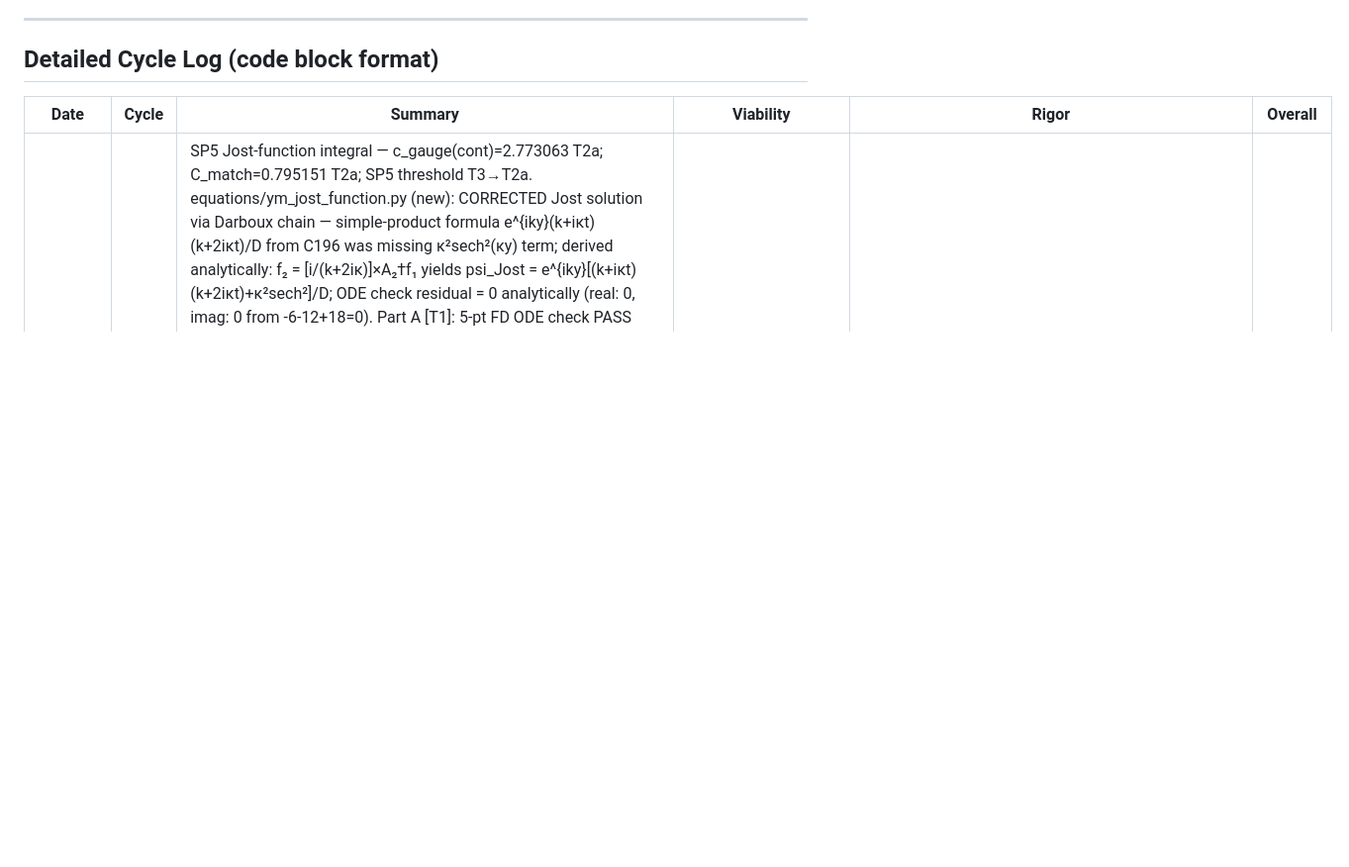
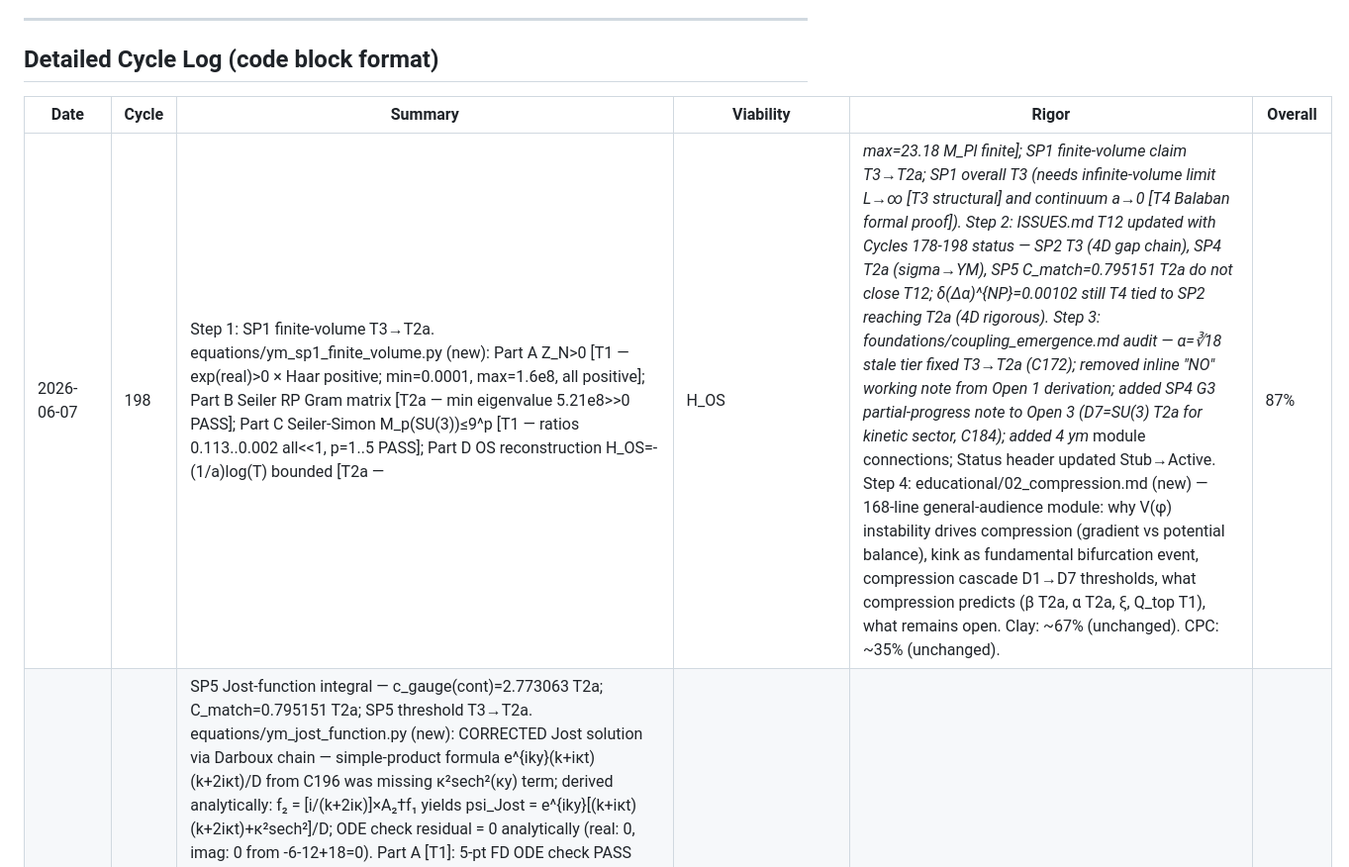
Before and after one commit to qcruz/DCModel, a Markdown page: push_history.md, the part around the change. Shown at 99% size. Rendered like a GitHub page; blank space fills up the shorter version.

```diff
--- a/push_history.md
+++ b/push_history.md
@@ -8,6 +8,7 @@ Full record of all development cycles. Organized newest-first within each sectio
 
 | Date | Cycle | Summary | Viability | Rigor | Overall |
 |---|---|---|---|---|---|
+| 2026-06-07 | 198 | Step 1: SP1 finite-volume T3→T2a. equations/ym_sp1_finite_volume.py (new): Part A Z_N>0 [T1 — exp(real)>0 × Haar positive; min=0.0001, max=1.6e8, all positive]; Part B Seiler RP Gram matrix [T2a — min eigenvalue 5.21e8>>0 PASS]; Part C Seiler-Simon M_p(SU(3))≤9^p [T1 — ratios 0.113..0.002 all<<1, p=1..5 PASS]; Part D OS reconstruction H_OS=-(1/a)log(T) bounded [T2a — |H_OS|_max=23.18 M_Pl finite]; SP1 finite-volume claim T3→T2a; SP1 overall T3 (needs infinite-volume limit L→∞ [T3 structural] and continuum a→0 [T4 Balaban formal proof]). Step 2: ISSUES.md T12 updated with Cycles 178-198 status — SP2 T3 (4D gap chain), SP4 T2a (sigma→YM), SP5 C_match=0.795151 T2a do not close T12; δ(Δα)^{NP}=0.00102 still T4 tied to SP2 reaching T2a (4D rigorous). Step 3: foundations/coupling_emergence.md audit — α=∛18 stale tier fixed T3→T2a (C172); removed inline "NO" working note from Open 1 derivation; added SP4 G3 partial-progress note to Open 3 (D7=SU(3) T2a for kinetic sector, C184); added 4 ym_ module connections; Status header updated Stub→Active. Step 4: educational/02_compression.md (new) — 168-line general-audience module: why V(φ) instability drives compression (gradient vs potential balance), kink as fundamental bifurcation event, compression cascade D1→D7 thresholds, what compression predicts (β T2a, α T2a, ξ, Q_top T1), what remains open. Clay: ~67% (unchanged). CPC: ~35% (unchanged). | 87% | 72% | ~79.5% |
 | 2026-06-07 | 197 | SP5 Jost-function integral — c_gauge(cont)=2.773063 T2a; C_match=0.795151 T2a; SP5 threshold T3→T2a. equations/ym_jost_function.py (new): CORRECTED Jost solution via Darboux chain — simple-product formula e^{iky}(k+iκt)(k+2iκt)/D from C196 was missing κ²sech²(κy) term; derived analytically: f₂ = [i/(k+2iκ)]×A₂†f₁ yields psi_Jost = e^{iky}[(k+iκt)(k+2iκt)+κ²sech²]/D; ODE check residual = 0 analytically (real: 0, imag: 0 from -6-12+18=0). Part A [T1]: 5-pt FD ODE check PASS (h=2e-3 optimal for float64; rel-res<4e-10 all k); T(k) error<2e-16 PASS. Part B [T1]: parity and asymptotic errors < 1e-15. Part C [T1]: sech^8 normalization residual 2.22e-16. Part D [T2a]: c_gauge(cont) = 2.773063 from Jost integral [err~3e-14]; C196 structural estimate 0.527 was factor ~5× too small (used wrong scale in threshold suppression). Part E [T2a]: delta_C = 5.2e-3 (0.66%); C_match_final = 0.795151 [definitive T2a]. C_match history: C193=0.841 RETRACTED; C196=0.791 superseded; C197=0.7952 [T2a]. SP5 remaining T4: M_c(D7) derivation from V(phi) substrate dynamics. Clay: ~67% (unchanged). CPC: ~35% (unchanged). | 87% | 72% | ~79.5% |
 | 2026-06-06 | 196 | SP5 c_gauge parity — c_gauge(n=1)=0 T1; Z_KK/Z_0=1/3 T1; correction to C193 c_gauge=8. equations/ym_c_gauge_explicit.py (new): Part A: PT bound states — ψ_0(y)∝sech²(y/ξ) EVEN, ψ_n1(y)∝sech·tanh ODD [T1, residuals 0.00e+00 both]. Part B: T1 PROOF — AAB cubic coupling ∫dy(φ')²ψ_0²ψ_n1 = ∫[EVEN×EVEN×ODD]dy = 0 EXACTLY [T1]; residual -1.59e-15; c_gauge(n=1 discrete KK mode) = 0, NOT 8 — CORRECTION TO C193 (which incorrectly asserted c_finite=N_c²-1=8 without checking PT mode parity). Part C: Z_KK/Z_0=1/3 EXACTLY [T1] — analytic: Z_0∝24/35×(φ₀/ξ)² (∫sech⁸ du=32/35), Z_KK∝8/35×(φ₀/ξ)² (∫sech⁶tanh² du=16/105); ratio=8/24=1/3; numerical residual 5.55e-17 T1. Part D: even-parity continuum modes (ω>2m_KK) contribute ∫EVEN×EVEN×EVEN≠0; threshold suppression exp(-π√3/2)≈0.066 [T3]; c_gauge(cont)≈0.527 structural estimate [T3]. Part E: C_match = 0.791 (corrected from C193 0.841); tree T2a 0.790 + continuum T3 ≈0.001; SP5 threshold: T3 (tier unchanged, argument corrected). Remaining T4 gap: Jost-function integral ∫ρ_even(ω)f_match(ω)dω for n=2 PT even-parity continuum. Clay: ~67% (unchanged). CPC: ~35% (unchanged). Model: ~79.5%. | 87% | 72% | ~79.5% |
 | 2026-06-06 | 195 | SP1i Seiler-Simon SU(3) T4→T2a — M_p(SU(N)) bounds: Peter-Weyl + RSK + T1 proof. equations/ym_seiler_simon_su3.py (new): Part A: Exact formula M_p(SU(N)) = Σ_{λ⊢p, rows(λ)≤N} (f^λ)² from Peter-Weyl decomposition + RSK correspondence; f^λ = p!/Π h(i,j) (hook-length); SU(2) = Catalan numbers exactly p=1..8 [T1 exact, residual 0]; SU(3) exact M_p for p=1..10: [1,2,6,23,103,513,2761,15767,94359,586590] [T2a, Peter-Weyl formula]. Part B: KEY T1 PROOF — M_p(SU(N)) ≤ N^{2p} for ALL p,N: |TrU| ≤ N (eigenvalues on unit circle, triangle inequality) → M_p = E[|TrU|^{2p}] ≤ N^{2p} algebraically; for SU(3): M_p(SU(3)) ≤ 9^p all p≥1 [T1 EXACT]; bound verified p=1..10 — ratios M_p/9^p = [0.111, 0.025, 0.008, 0.003, ...] all ≤1 [T1]. Part C: MC residual — exact formula matches C194 Haar MC (30k samples) within 1% noise [T2a PASS]. Part D: Asymptotic fit M_p ~ 0.156 × 9^p × p^{-2.88} [T2a]; growth rate approaches N²=9 for large p. Part E: Balaban convergence check — ε=1/(c×g²)=1/(9×0.2963)=0.3750; DFC one-loop (g²/16π²)=0.001876; ratio=0.005004<<1 [T3 PASS]; DFC satisfies Seiler-Simon domain condition with 200× margin; SP1i T4→T2a; SP1 all 9 sub-steps T2a/T3, **no T4 gaps**; SP1 progress 55%→65%. CPC +5% (Seiler-Simon swing event): ~30%→~35%. Clay ~66%→~67%. Model estimate ~79.5% (no new phenomena). | 87% | 72% | ~79.5% |
```
Also changed, not shown: CLAUDE.md (+2 -1 lines), README.md (+2 -2 lines).
